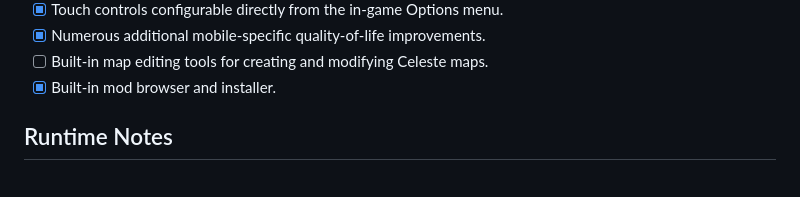
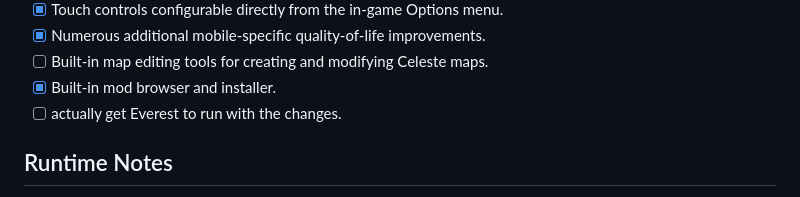
Before and after one commit to Unlim8ted-Studios/Celeste-Mobile-Port, a Markdown page: README.md, the part around the change. Drawn GitHub-style.

Commit message:
Add task to get Everest running with changes
Added a task to get Everest running with the changes.

```diff
--- a/README.md
+++ b/README.md
@@ -147,6 +147,7 @@ The helper scripts encode the common local steps:
 - [x] Numerous additional mobile-specific quality-of-life improvements.
 - [ ] Built-in map editing tools for creating and modifying Celeste maps.
 - [x] Built-in mod browser and installer.
+- [ ] actually get Everest to run with the changes.
 
 ## Runtime Notes
 
```
